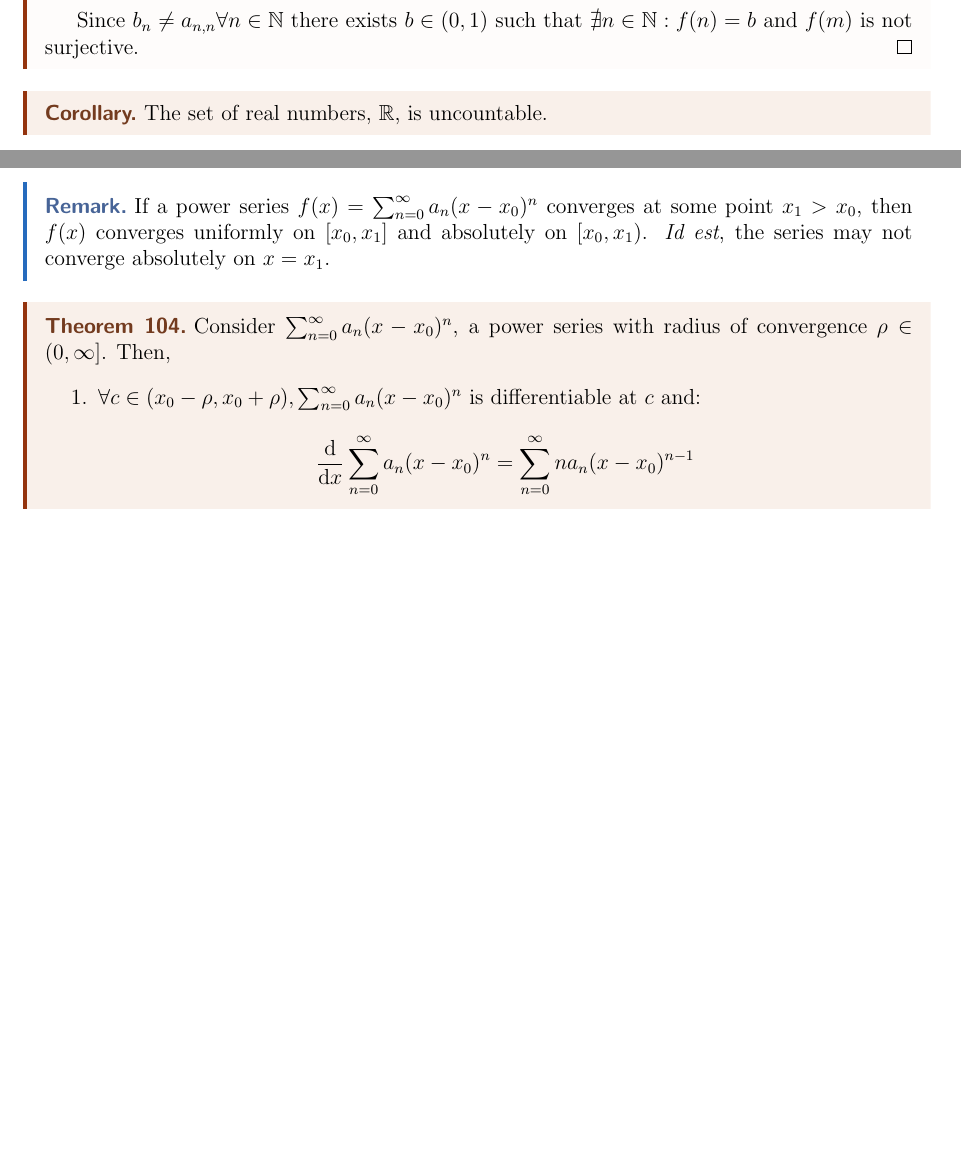
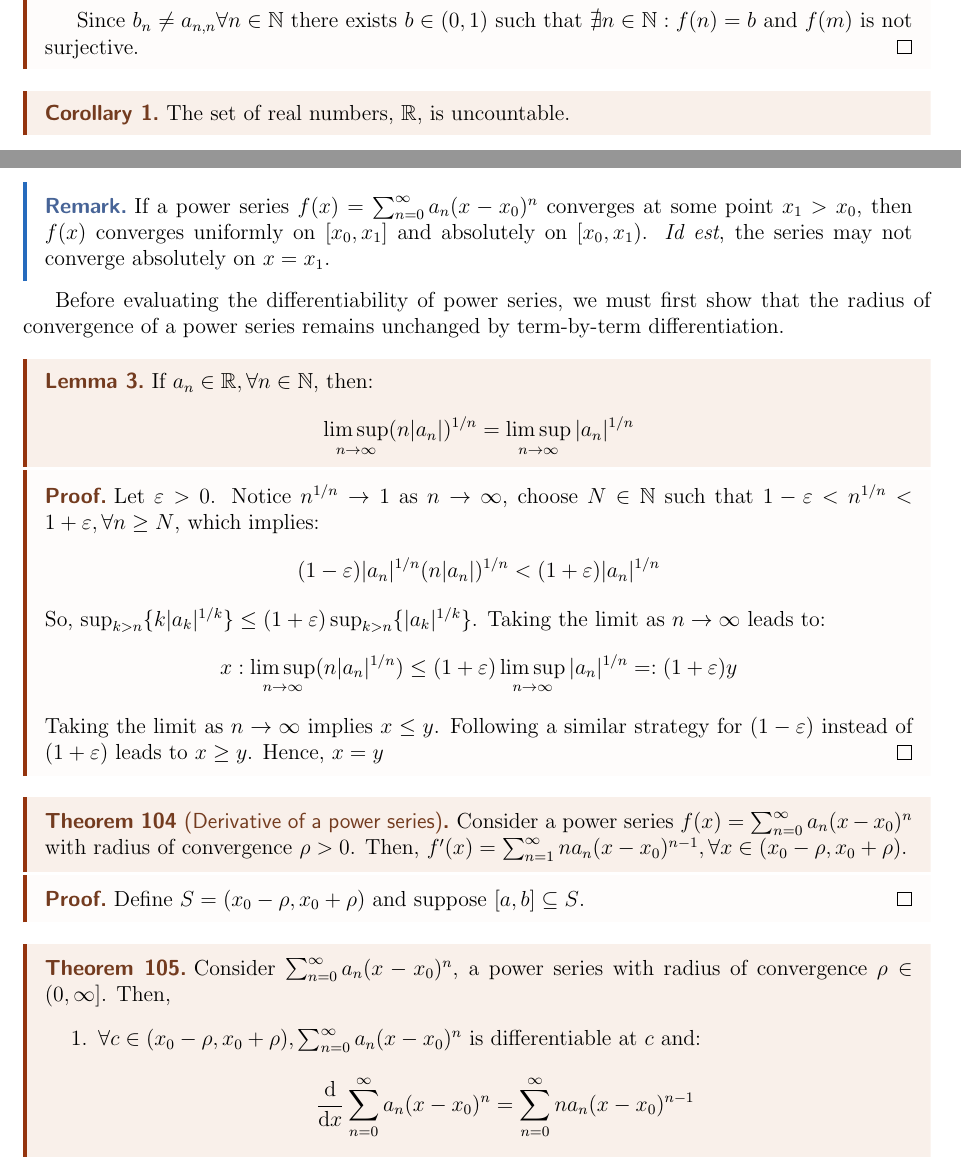
Before and after one commit to rodolfoamancio/real_analysis_my_notes, a LaTeX thesis (real_analysis_notes.tex, which reads chapters/sequences_series_functions.tex): two parts of pages 18 and 80 of 85, joined at a grey line, cut so that both start at the same text, the shorter picture padded with empty space. Compiled offline with pdfLaTeX.

Commit message:
updates on power series

```diff
--- a/chapters/sequences_series_functions.tex
+++ b/chapters/sequences_series_functions.tex
@@ -435,6 +435,35 @@ converges on $x = 1$, but not on $x = -1$. More importantly, it converges unifor
     If a power series $f(x) = \sum_{n=0}^\infty a_n (x - x_0)^n$ converges at some point $x_1 > x_0$, then $f(x)$ converges uniformly on $[x_0, x_1]$ and absolutely on $[x_0, x_1)$. \emph{Id est}, the series may not converge absolutely on $x = x_1$.
 \end{remark}
 
+Before evaluating the differentiability of power series, we must first show that the radius of convergence of a power series remains unchanged by term-by-term differentiation.
+
+\begin{lemma}
+    If $a_n \in \R, \forall n \in \N$, then:
+    \begin{equation*}
+        \limsup\limits_{n\to \infty} (n|a_n|)^{1/n} = \limsup \limits_{n \to \infty}|a_n|^{1/n}
+    \end{equation*}
+\end{lemma}
+
+\begin{proof}
+    Let $\varepsilon > 0$. Notice $n^{1/n} \to 1$ as $n \to \infty$, choose $N \in \N$ such that $1 - \varepsilon < n^{1/n} < 1 + \varepsilon, \forall n \geq N$, which implies:
+    \begin{equation*}
+        (1 - \varepsilon)|a_n|^{1/n} (n|a_n|)^{1/n} < (1 + \varepsilon)|a_n|^{1/n}
+    \end{equation*}
+    So, $\sup_{k > n}\{ k |a_k|^{1/k}\} \leq (1 + \varepsilon)\sup_{k > n} \{|a_k|^{1/k}\}$. Taking the limit as $n \to \infty$ leads to:
+    \begin{equation*}
+        x: \limsup \limits_{n \to \infty} (n |a_n|^{1/n}) \leq (1+\varepsilon)\limsup \limits_{n \to \infty} |a_n|^{1/n} =: (1+\varepsilon)y
+    \end{equation*}
+    Taking the limit as $n \to \infty$ implies $x \leq y$. Following a similar strategy for $(1-\varepsilon)$ instead of $(1+\varepsilon)$ leads to $x \geq y$. Hence, $x = y$
+\end{proof}
+
+\begin{theorem}[Derivative of a power series]
+    Consider a power series $f(x) = \sum_{n=0}^\infty a_n(x - x_0)^n$ with radius of convergence $\rho >0$. Then, $f'(x) = \sum_{n=1}^\infty n a_n (x - x_0)^{n-1}, \forall x \in (x_0 - \rho, x_0 + \rho)$.
+\end{theorem}
+
+\begin{proof}
+    Define $S = (x_0 - \rho, x_0 + \rho)$ and suppose $[a,b] \subseteq S$.
+\end{proof}
+
 \begin{theorem}
     Consider $\sum_{n=0}^\infty a_n(x - x_0)^n$, a power series with radius of convergence $\rho \in (0, \infty]$. Then,
     \begin{enumerate}
--- a/real_analysis_notes.tex
+++ b/real_analysis_notes.tex
@@ -126,7 +126,6 @@
 
 \declaretheorem[
 	style=thmredbox,
-	numbered=no,
 	name=Corollary
 ]{corollary}
 
```
Also changed, not shown: real_analysis_notes.pdf.
